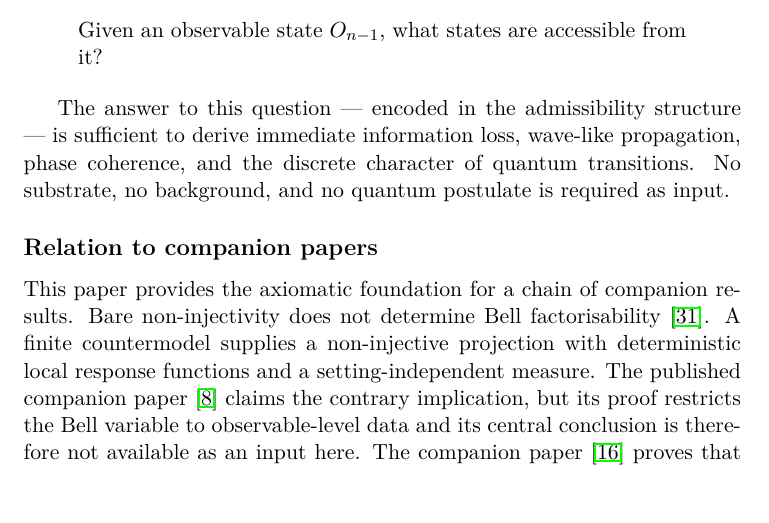
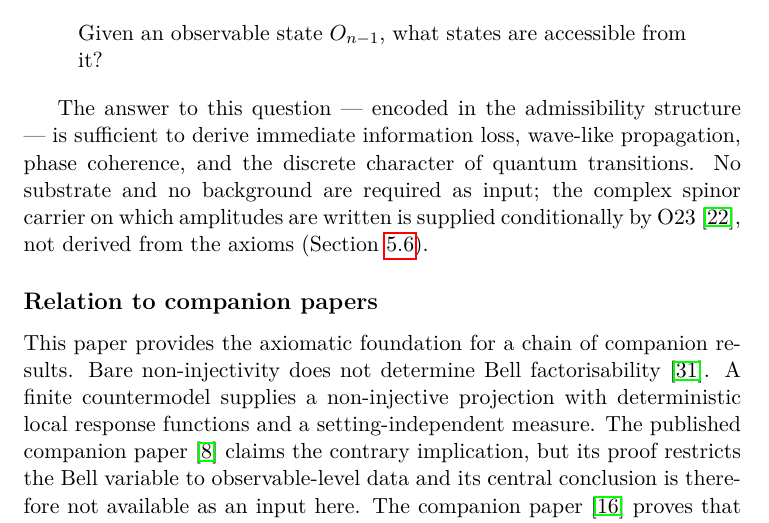
Before and after one commit to Cosmochrony/foundation, a LaTeX paper (tex/Foundation.tex): part of page 3 of 40, cut so that both start at the same text. Compiled offline with pdfLaTeX.

Commit message:
Foundation 2.4 candidate: supplied complex carrier in the introduction; README summary, Bell section and postulate statement aligned with the paper; CITATION 2.4; Zenodo notes

```diff
--- a/tex/Foundation.tex
+++ b/tex/Foundation.tex
@@ -105,7 +105,9 @@ as the Primitive of Physical Description}
   The answer to this question — encoded in the admissibility structure — is
   sufficient to derive immediate information loss, wave-like propagation,
   phase coherence, and the discrete character of quantum transitions.
-  No substrate, no background, and no quantum postulate is required as input.
+  No substrate and no background are required as input; the complex spinor carrier on which amplitudes are
+  written is supplied conditionally by O23~\cite{Beau2026a27}, not derived from the axioms
+  (Section~\ref{subsec:complex-amplitudes}).
 
   \subsection*{Relation to companion papers}
 
```
Also changed, not shown: README.md, 2 other files.
